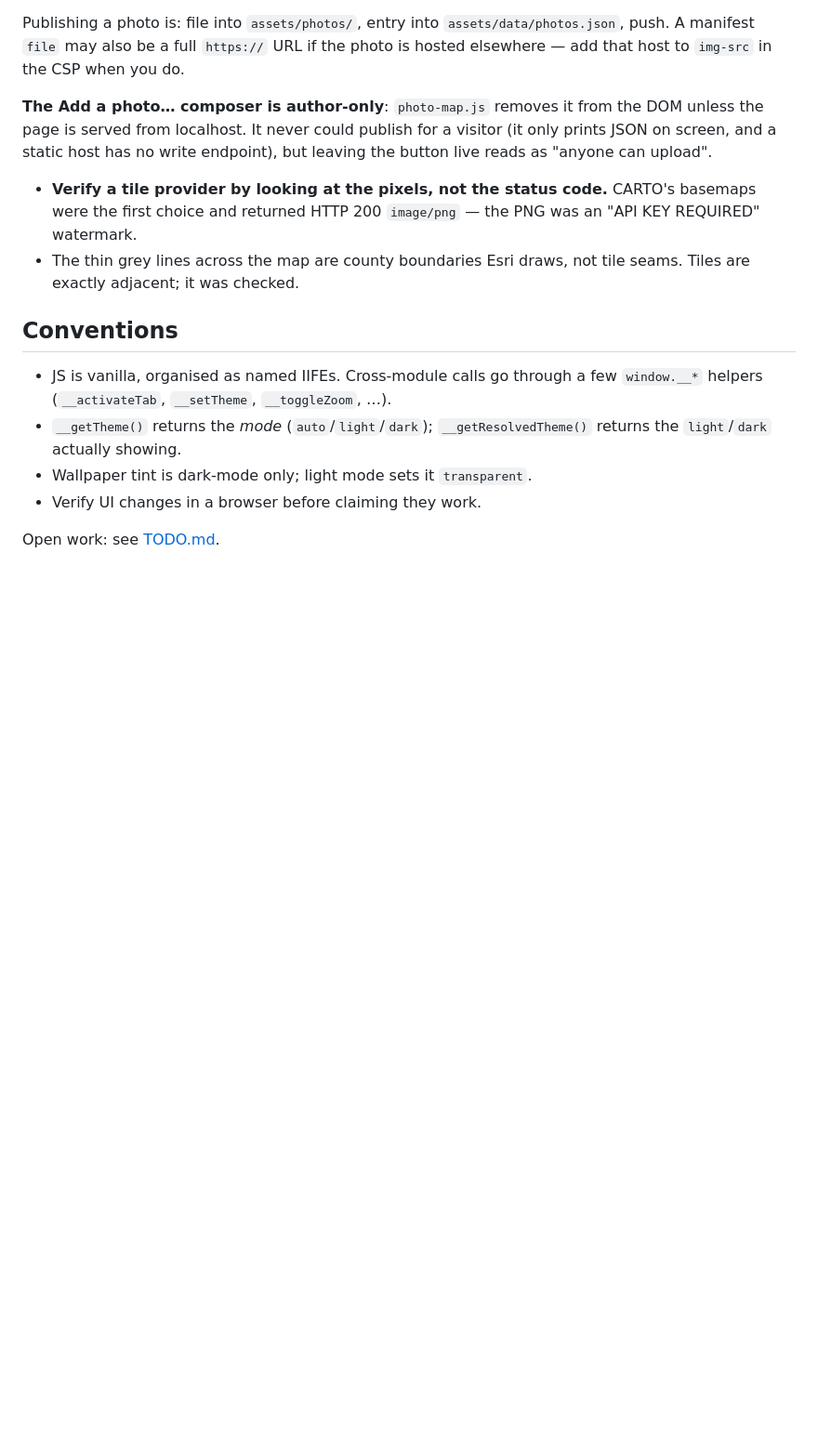
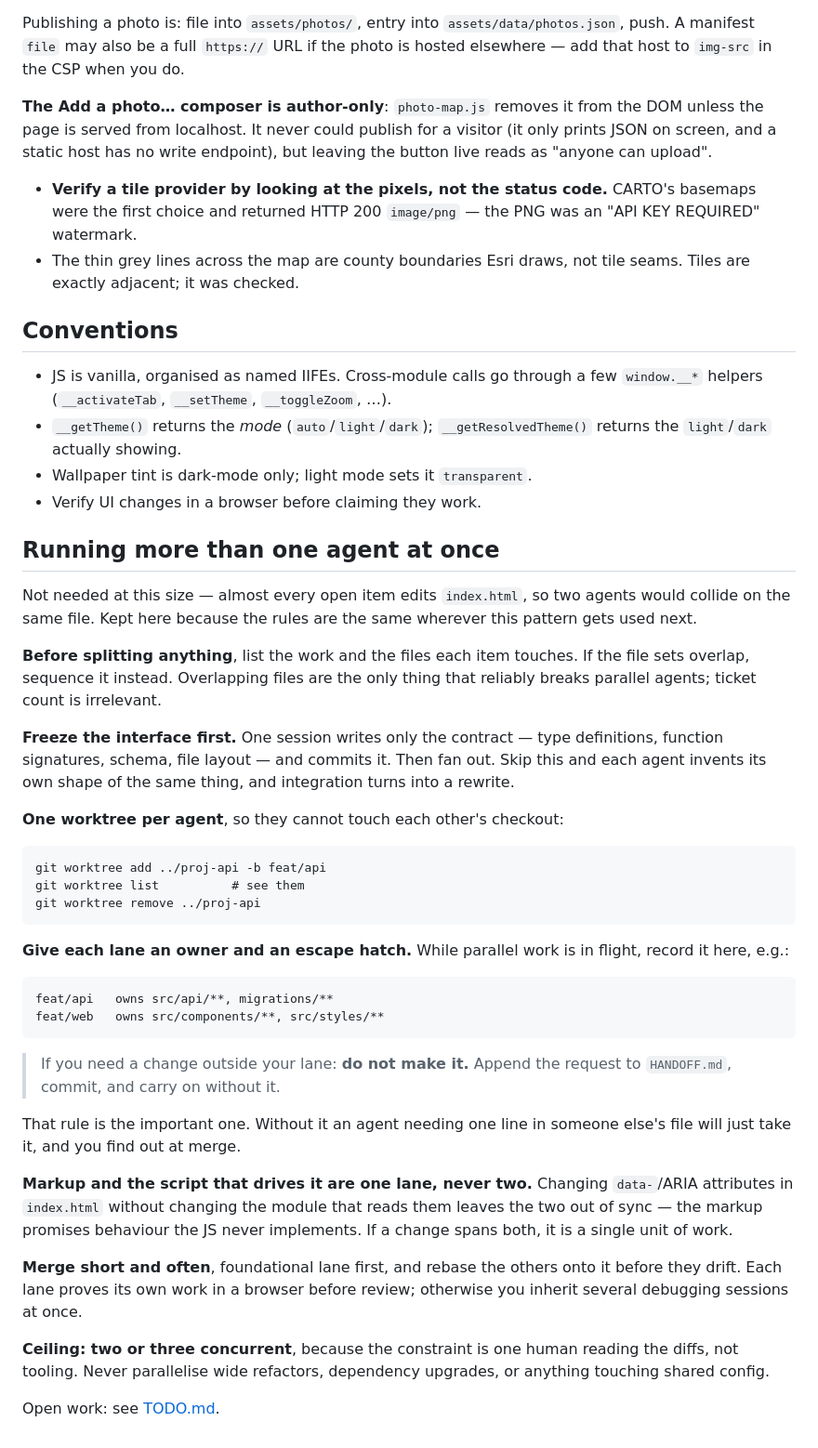
Before and after one commit to namng2/personal-portfolio, a Markdown page: CLAUDE.md, the part around the change. Shown at 93% size. Drawn GitHub-style; blank space fills up the shorter version.

Commit message:
Document how to run parallel agents without them colliding
Inert on this repo — nearly every open item edits index.html, so there is
nothing here to split — but the rules belong somewhere durable rather than
being rediscovered on the next project.

The load-bearing parts: check file overlap before splitting (overlapping files
are what actually breaks parallel agents, not ticket count), freeze the
interface in one session before fanning out, one git worktree per agent, and
an explicit "append to HANDOFF.md instead of editing outside your lane" rule
so cross-lane edits surface before the merge rather than during it.

Also records that markup and the module that reads it are a single unit of
work. Splitting them leaves index.html promising data-/ARIA behaviour that the
JS never implements.

AGENTS.md is a symlink to this file, so Codex gets it too.

Co-Authored-By: Claude Opus 5 <noreply@anthropic.com>

````diff
--- a/CLAUDE.md
+++ b/CLAUDE.md
@@ -108,4 +108,54 @@ endpoint), but leaving the button live reads as "anyone can upload".
 - Wallpaper tint is dark-mode only; light mode sets it `transparent`.
 - Verify UI changes in a browser before claiming they work.
 
+## Running more than one agent at once
+
+Not needed at this size — almost every open item edits `index.html`, so two
+agents would collide on the same file. Kept here because the rules are the
+same wherever this pattern gets used next.
+
+**Before splitting anything**, list the work and the files each item touches.
+If the file sets overlap, sequence it instead. Overlapping files are the only
+thing that reliably breaks parallel agents; ticket count is irrelevant.
+
+**Freeze the interface first.** One session writes only the contract — type
+definitions, function signatures, schema, file layout — and commits it. Then
+fan out. Skip this and each agent invents its own shape of the same thing, and
+integration turns into a rewrite.
+
+**One worktree per agent**, so they cannot touch each other's checkout:
+
+```
+git worktree add ../proj-api -b feat/api
+git worktree list          # see them
+git worktree remove ../proj-api
+```
+
+**Give each lane an owner and an escape hatch.** While parallel work is in
+flight, record it here, e.g.:
+
+```
+feat/api   owns src/api/**, migrations/**
+feat/web   owns src/components/**, src/styles/**
+```
+
+> If you need a change outside your lane: **do not make it.** Append the
+> request to `HANDOFF.md`, commit, and carry on without it.
+
+That rule is the important one. Without it an agent needing one line in
+someone else's file will just take it, and you find out at merge.
+
+**Markup and the script that drives it are one lane, never two.** Changing
+`data-`/ARIA attributes in `index.html` without changing the module that reads
+them leaves the two out of sync — the markup promises behaviour the JS never
+implements. If a change spans both, it is a single unit of work.
+
+**Merge short and often**, foundational lane first, and rebase the others onto
+it before they drift. Each lane proves its own work in a browser before review;
+otherwise you inherit several debugging sessions at once.
+
+**Ceiling: two or three concurrent**, because the constraint is one human
+reading the diffs, not tooling. Never parallelise wide refactors, dependency
+upgrades, or anything touching shared config.
+
 Open work: see [TODO.md](TODO.md).
````
